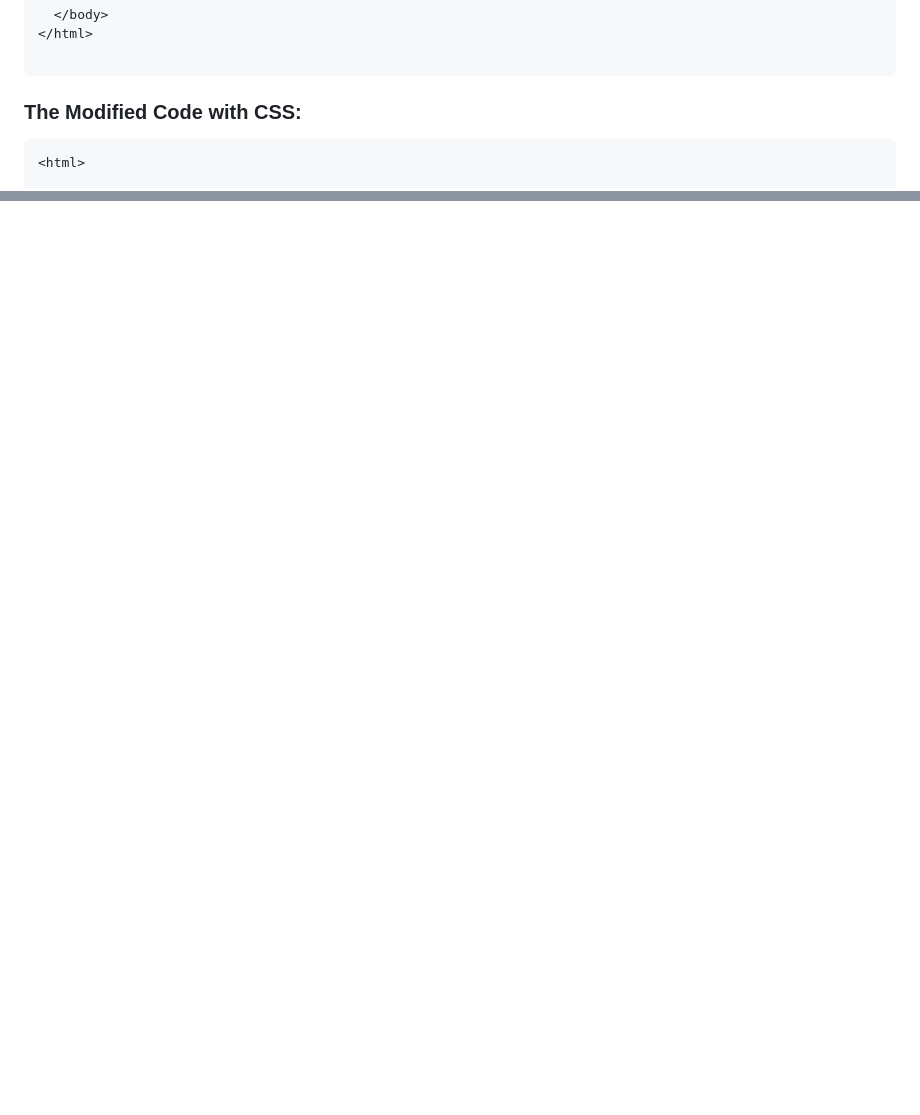
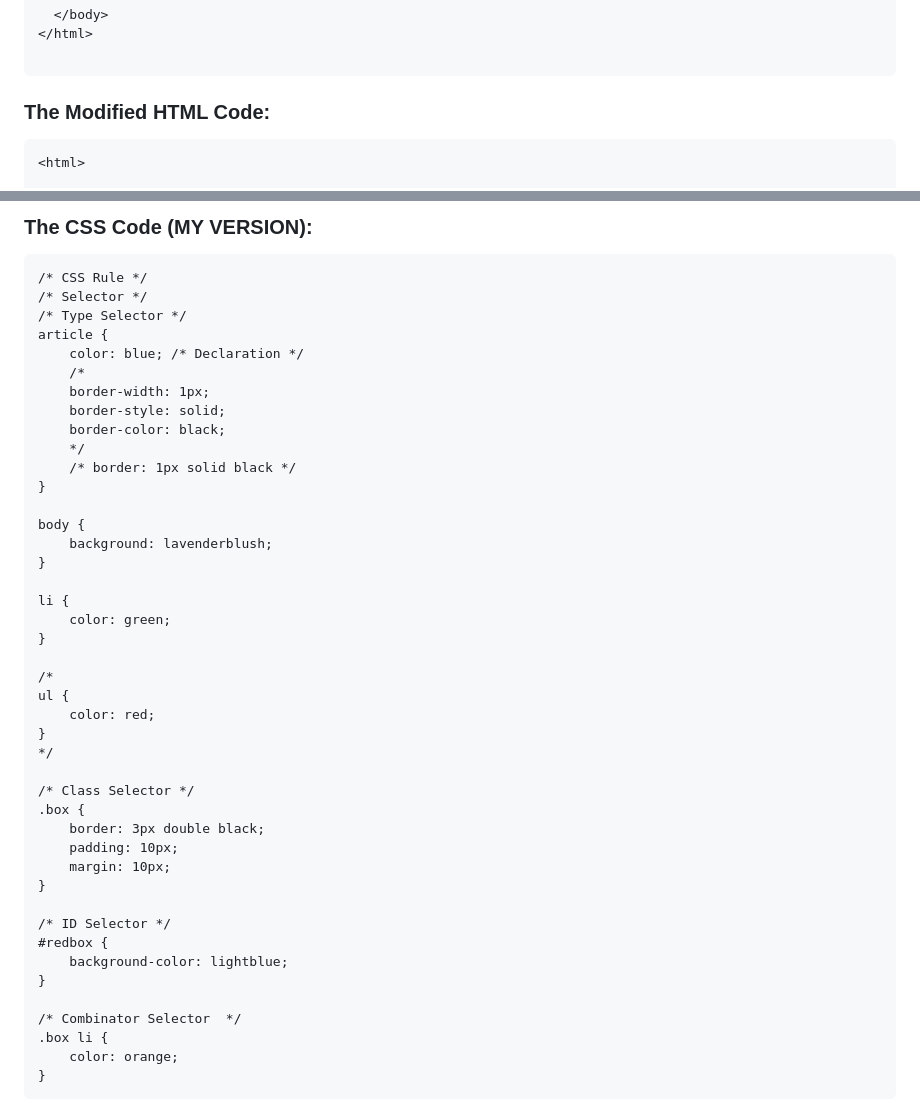
Before and after one commit to JeffTam79/lab5, a Markdown page: README.md, 2 parts joined by grey strips. Drawn GitHub-style; blank space fills up the shorter version.

````diff
--- a/README.md
+++ b/README.md
@@ -438,7 +438,7 @@ https://jsfiddle.net/joseortiz/dft983h2/
 
 ```
 
-### The Modified Code with CSS:
+### The Modified HTML Code:
 ```
 <html>
 
@@ -504,0 +591,47 @@ article {
+### The CSS Code (MY VERSION):
+```
+/* CSS Rule */
+/* Selector */
+/* Type Selector */
+article {
+    color: blue; /* Declaration */
+    /*
+    border-width: 1px;
+    border-style: solid;
+    border-color: black;
+    */
+    /* border: 1px solid black */
+}
+
+body {
+    background: lavenderblush;
+}
+
+li {
+    color: green;
+}
+
+/*
+ul {
+    color: red;
+}
+*/
+
+/* Class Selector */
+.box {
+    border: 3px double black;
+    padding: 10px;
+    margin: 10px;
+}
+
+/* ID Selector */
+#redbox {
+    background-color: lightblue;
+}
+
+/* Combinator Selector  */
+.box li {
+    color: orange;
+}
+```
+
````
Also changed, not shown: other parts of README.md (+88 -0 lines).
